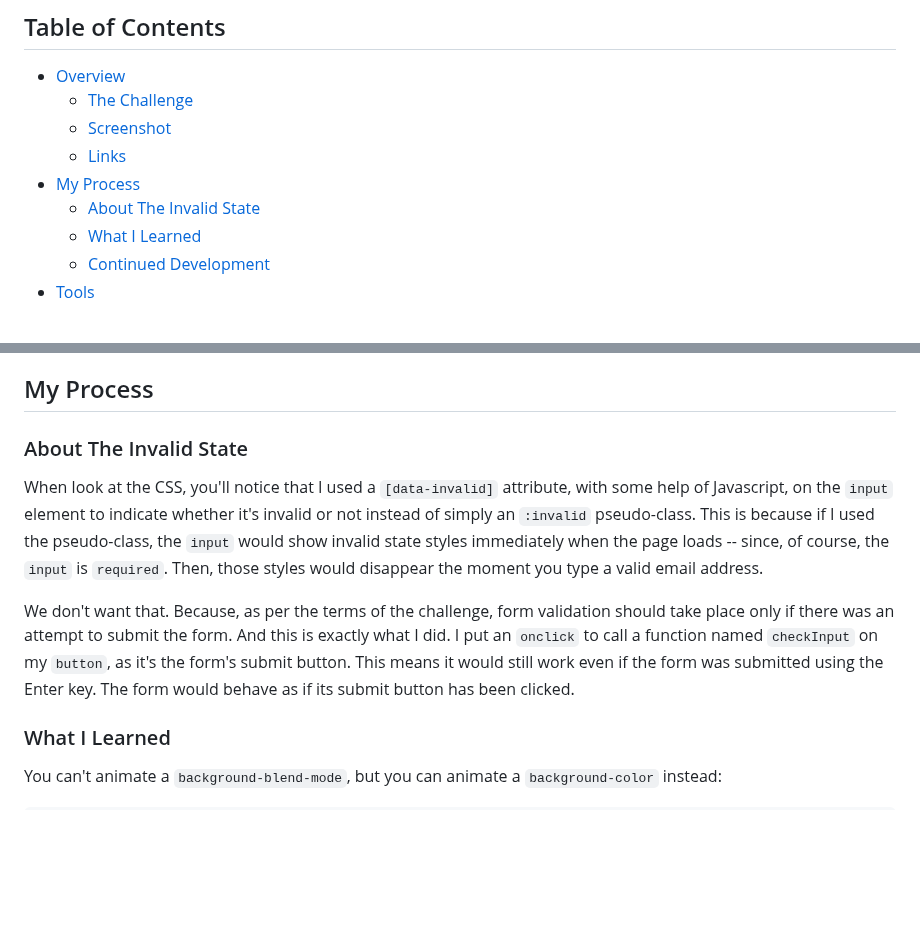
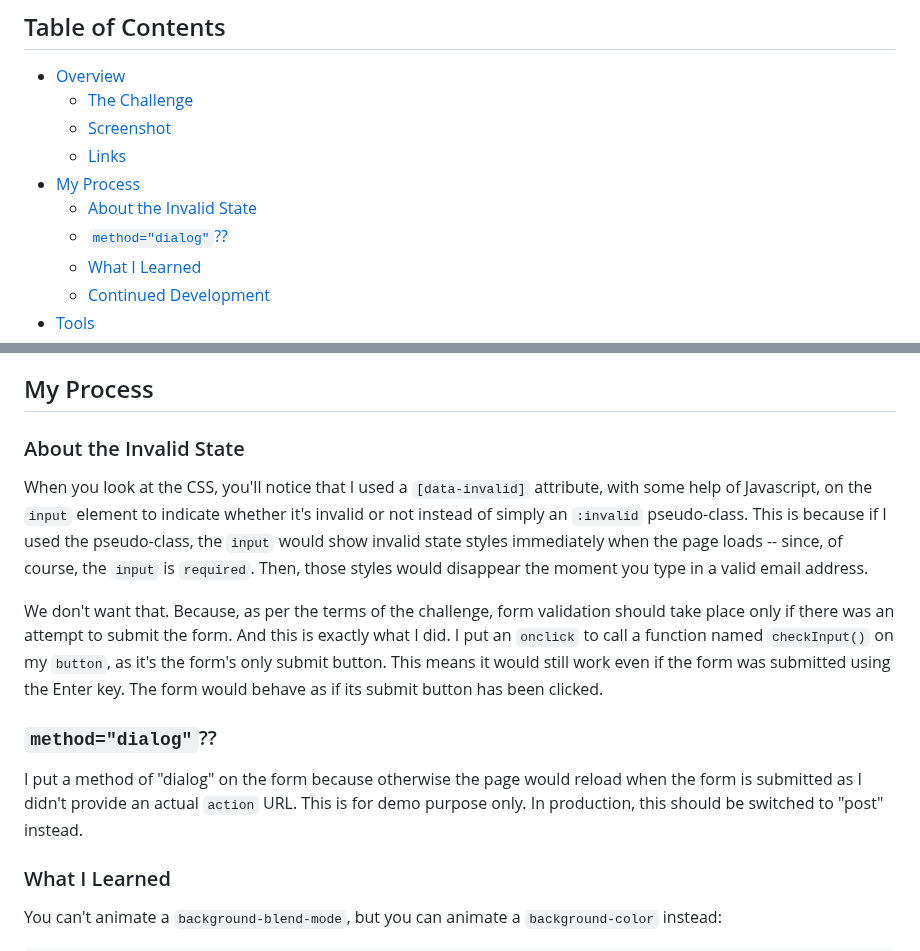
Before and after one commit to MahdiAljazairi/base-apparel-coming-soon-solution, a Markdown page: README.md, 2 parts joined by grey strips. Drawn GitHub-style; blank space fills up the shorter version.

```diff
--- a/README.md
+++ b/README.md
@@ -12,7 +12,8 @@ Frontend Mentor challenges help you improve your coding skills by building reali
   - [Screenshot](#screenshot)
   - [Links](#links)
 - [My Process](#my-process)
-  - [About The Invalid State](#about-the-invalid-state)
+  - [About the Invalid State](#about-the-invalid-state)
+  - [`method="dialog"`??](#method-dialog)
   - [What I Learned](#what-i-learned)
   - [Continued Development](#continued-development)
 - [Tools](#tools)
@@ -41,11 +42,15 @@ Users should be able to:
 
 ## My Process
 
-### About The Invalid State
+### About the Invalid State
 
-When look at the CSS, you'll notice that I used a `[data-invalid]` attribute, with some help of Javascript, on the `input` element to indicate whether it's invalid or not instead of simply an `:invalid` pseudo-class. This is because if I used the pseudo-class, the `input` would show invalid state styles immediately when the page loads -- since, of course, the `input` is `required`. Then, those styles would disappear the moment you type a valid email address.
+When you look at the CSS, you'll notice that I used a `[data-invalid]` attribute, with some help of Javascript, on the `input` element to indicate whether it's invalid or not instead of simply an `:invalid` pseudo-class. This is because if I used the pseudo-class, the `input` would show invalid state styles immediately when the page loads -- since, of course, the `input` is `required`. Then, those styles would disappear the moment you type in a valid email address.
 
-We don't want that. Because, as per the terms of the challenge, form validation should take place only if there was an attempt to submit the form. And this is exactly what I did. I put an `onclick` to call a function named `checkInput` on my `button`, as it's the form's submit button. This means it would still work even if the form was submitted using the Enter key. The form would behave as if its submit button has been clicked.
+We don't want that. Because, as per the terms of the challenge, form validation should take place only if there was an attempt to submit the form. And this is exactly what I did. I put an `onclick` to call a function named `checkInput()` on my `button`, as it's the form's only submit button. This means it would still work even if the form was submitted using the Enter key. The form would behave as if its submit button has been clicked.
+
+### `method="dialog"`??
+
+I put a method of "dialog" on the form because otherwise the page would reload when the form is submitted as I didn't provide an actual `action` URL. This is for demo purpose only. In production, this should be switched to "post" instead.
 
 ### What I Learned
 
```
Also changed, not shown: other parts of README.md (+2 -2 lines).
